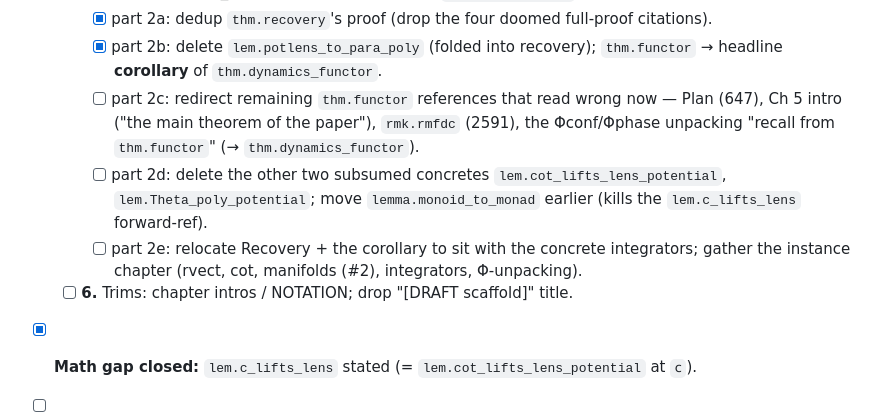
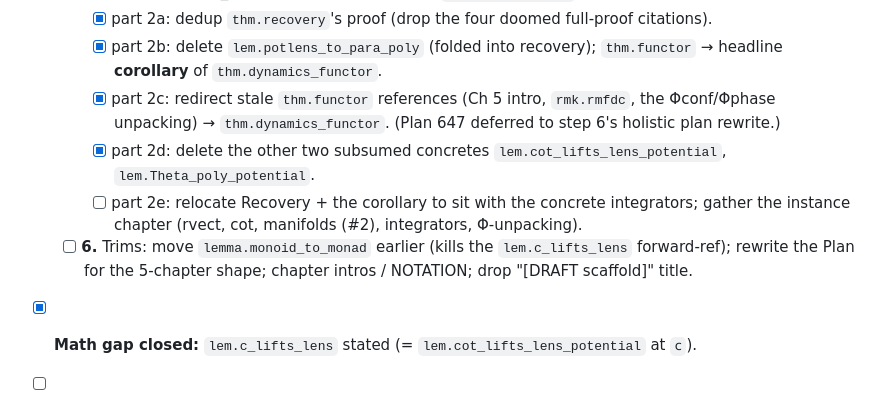
Before and after one commit to dspivak/dynamic-algebra-potentials, a Markdown page: REORG.md, the part around the change. GitHub-like rendering.

Commit message:
REORG.md: mark dedup parts 2c/2d done; move monoid_to_monad relocation to step 6
Co-Authored-By: Claude Opus 4.8 <noreply@anthropic.com>

```diff
--- a/REORG.md
+++ b/REORG.md
@@ -138,10 +138,10 @@ monoid (giving `T*_e R` potential choices). `prop.cot_hopf` (Lie groups) is wher
     - [x] part 1: word-for-word abstract proofs (thm.data_functor ← lem.potlens_to_para_poly, thm.dynamics_functor ← thm.functor); add `lem.c_lifts_lens`.
     - [x] part 2a: dedup `thm.recovery`'s proof (drop the four doomed full-proof citations).
     - [x] part 2b: delete `lem.potlens_to_para_poly` (folded into recovery); `thm.functor` → headline **corollary** of `thm.dynamics_functor`.
-    - [ ] part 2c: redirect remaining `thm.functor` references that read wrong now — Plan (647), Ch 5 intro ("the main theorem of the paper"), `rmk.rmfdc` (2591), the Φconf/Φphase unpacking "recall from `thm.functor`" (→ `thm.dynamics_functor`).
-    - [ ] part 2d: delete the other two subsumed concretes `lem.cot_lifts_lens_potential`, `lem.Theta_poly_potential`; move `lemma.monoid_to_monad` earlier (kills the `lem.c_lifts_lens` forward-ref).
+    - [x] part 2c: redirect stale `thm.functor` references (Ch 5 intro, `rmk.rmfdc`, the Φconf/Φphase unpacking) → `thm.dynamics_functor`. (Plan 647 deferred to step 6's holistic plan rewrite.)
+    - [x] part 2d: delete the other two subsumed concretes `lem.cot_lifts_lens_potential`, `lem.Theta_poly_potential`.
     - [ ] part 2e: relocate Recovery + the corollary to sit with the concrete integrators; gather the instance chapter (rvect, cot, manifolds (#2), integrators, Φ-unpacking).
-  - [ ] **6.** Trims: chapter intros / NOTATION; drop "[DRAFT scaffold]" title.
+  - [ ] **6.** Trims: move `lemma.monoid_to_monad` earlier (kills the `lem.c_lifts_lens` forward-ref); rewrite the Plan for the 5-chapter shape; chapter intros / NOTATION; drop "[DRAFT scaffold]" title.
 - [x] **Math gap closed:** `lem.c_lifts_lens` stated (= `lem.cot_lifts_lens_potential` at `𝖼`).
 - [ ] Rename in abstract halves (`cot→𝖼`, `mfd→𝓜`, `ℝ→R`); fix `\cref` breakage.
 - [ ] Update `NOTATION.md` (add `𝓒`, `R`; `p` already present) in the same commits.
```
